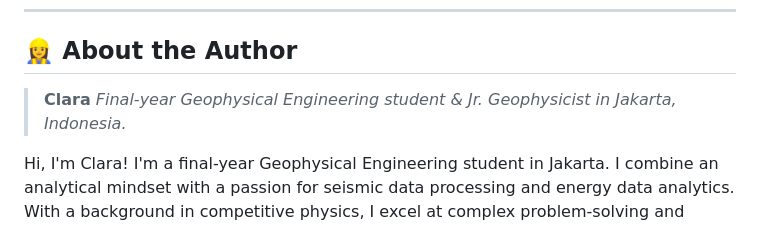
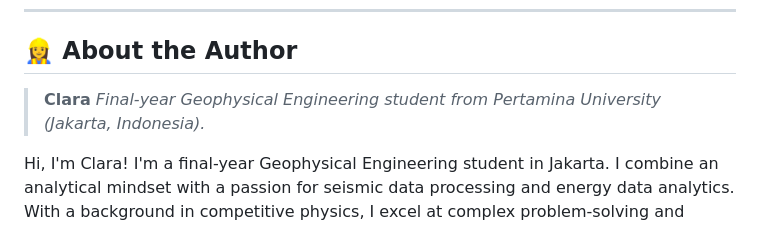
Before and after one commit to claramtd/PORTFOLIO_HARBOUR_ENERGY, a Markdown page: README.MD, the part around the change. GitHub-like rendering.

```diff
--- a/README.MD
+++ b/README.MD
@@ -70,7 +70,7 @@ From the extraction of the 2025 operational data, three strategic initiatives ar
 ## 👷‍♀️ About the Author
 
 > **Clara**
-> *Final-year Geophysical Engineering student & Jr. Geophysicist in Jakarta, Indonesia.*
+> *Final-year Geophysical Engineering student from Pertamina University (Jakarta, Indonesia).*
 
 Hi, I'm Clara\! I'm a final-year Geophysical Engineering student in Jakarta. I combine an analytical mindset with a passion for seismic data processing and energy data analytics. With a background in competitive physics, I excel at complex problem-solving and teamwork. I am currently seeking new opportunities to grow in my field and would love to connect and discuss all things related to geophysics and energy\!
 
```
